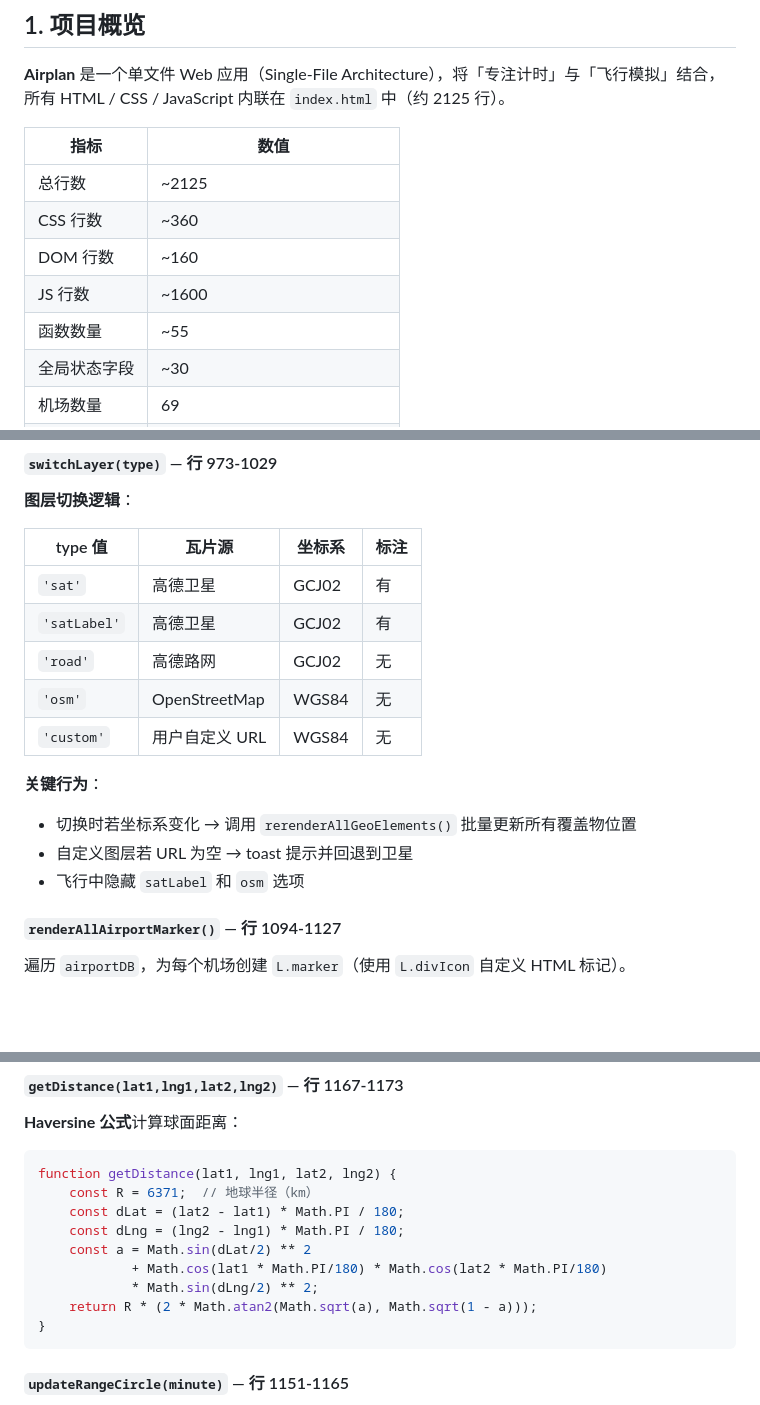
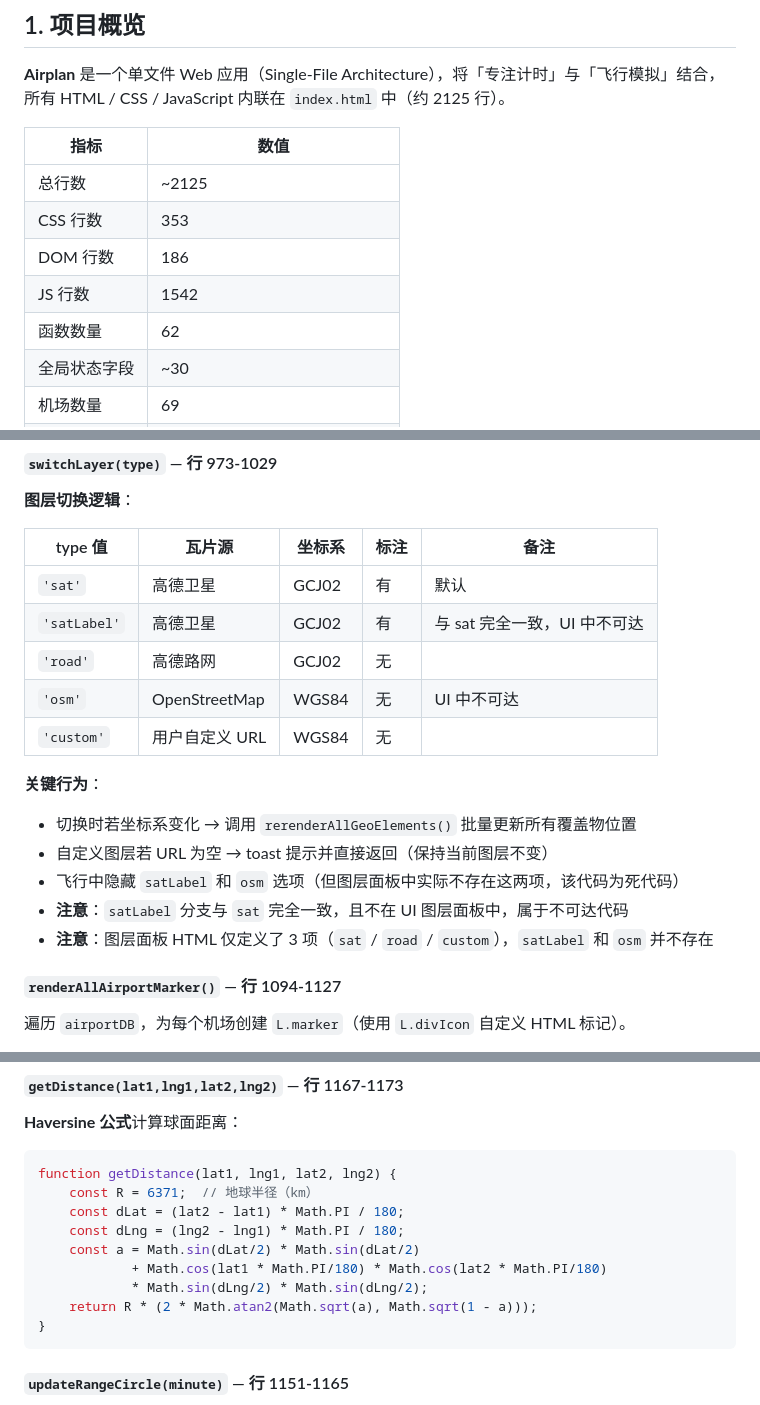
Before and after one commit to Jing494/airplane, a Markdown page: CodeWiki.md, 3 parts joined by grey strips. GitHub-like rendering; blank space fills up the shorter version.

````diff
--- a/CodeWiki.md
+++ b/CodeWiki.md
@@ -38,10 +38,10 @@
 | 指标 | 数值 |
 |------|------|
 | 总行数 | ~2125 |
-| CSS 行数 | ~360 |
-| DOM 行数 | ~160 |
-| JS 行数 | ~1600 |
-| 函数数量 | ~55 |
+| CSS 行数 | 353 |
+| DOM 行数 | 186 |
+| JS 行数 | 1542 |
+| 函数数量 | 62 |
 | 全局状态字段 | ~30 |
 | 机场数量 | 69 |
 | 专注场景 | 11 预设 + 自定义 |
@@ -388,18 +388,20 @@ let toastTimer = null;         // Toast 定时器
 
 **图层切换逻辑**：
 
-| type 值 | 瓦片源 | 坐标系 | 标注 |
-|---------|--------|--------|------|
-| `'sat'` | 高德卫星 | GCJ02 | 有 |
-| `'satLabel'` | 高德卫星 | GCJ02 | 有 |
-| `'road'` | 高德路网 | GCJ02 | 无 |
-| `'osm'` | OpenStreetMap | WGS84 | 无 |
-| `'custom'` | 用户自定义 URL | WGS84 | 无 |
+| type 值 | 瓦片源 | 坐标系 | 标注 | 备注 |
+|---------|--------|--------|------|------|
+| `'sat'` | 高德卫星 | GCJ02 | 有 | 默认 |
+| `'satLabel'` | 高德卫星 | GCJ02 | 有 | 与 sat 完全一致，UI 中不可达 |
+| `'road'` | 高德路网 | GCJ02 | 无 | |
+| `'osm'` | OpenStreetMap | WGS84 | 无 | UI 中不可达 |
+| `'custom'` | 用户自定义 URL | WGS84 | 无 | |
 
 **关键行为**：
 - 切换时若坐标系变化 → 调用 `rerenderAllGeoElements()` 批量更新所有覆盖物位置
-- 自定义图层若 URL 为空 → toast 提示并回退到卫星
-- 飞行中隐藏 `satLabel` 和 `osm` 选项
+- 自定义图层若 URL 为空 → toast 提示并直接返回（保持当前图层不变）
+- 飞行中隐藏 `satLabel` 和 `osm` 选项（但图层面板中实际不存在这两项，该代码为死代码）
+- **注意**：`satLabel` 分支与 `sat` 完全一致，且不在 UI 图层面板中，属于不可达代码
+- **注意**：图层面板 HTML 仅定义了 3 项（`sat` / `road` / `custom`），`satLabel` 和 `osm` 并不存在
 
 #### `renderAllAirportMarker()` — 行 1094-1127
 
@@ -477,9 +479,9 @@ function getDistance(lat1, lng1, lat2, lng2) {
     const R = 6371;  // 地球半径（km）
     const dLat = (lat2 - lat1) * Math.PI / 180;
     const dLng = (lng2 - lng1) * Math.PI / 180;
-    const a = Math.sin(dLat/2) ** 2
+    const a = Math.sin(dLat/2) * Math.sin(dLat/2)
             + Math.cos(lat1 * Math.PI/180) * Math.cos(lat2 * Math.PI/180)
-            * Math.sin(dLng/2) ** 2;
+            * Math.sin(dLng/2) * Math.sin(dLng/2);
     return R * (2 * Math.atan2(Math.sqrt(a), Math.sqrt(1 - a)));
 }
 ```
````
Also changed, not shown: other parts of CodeWiki.md (+10 -7 lines), README.md (+5 -32 lines).
